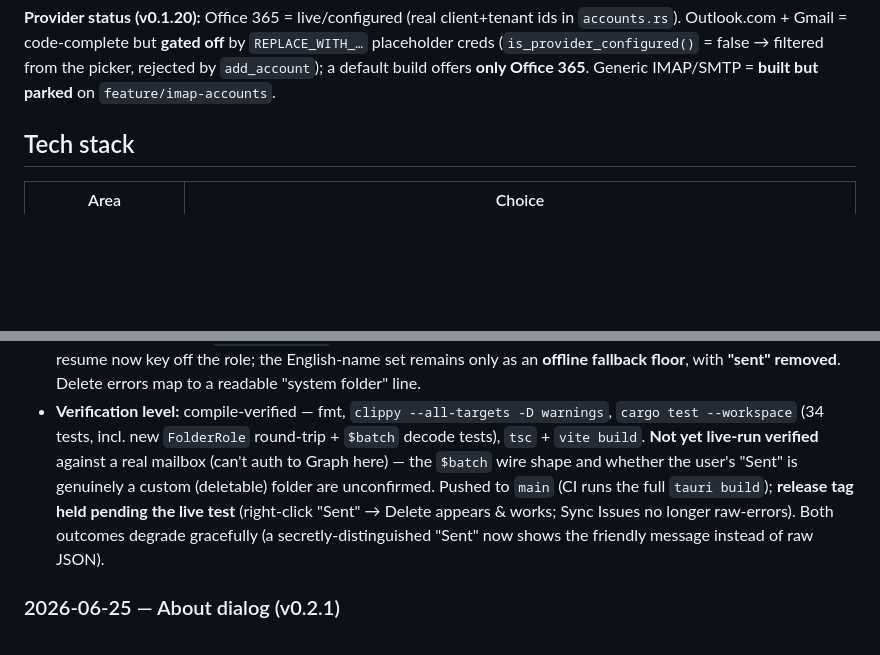
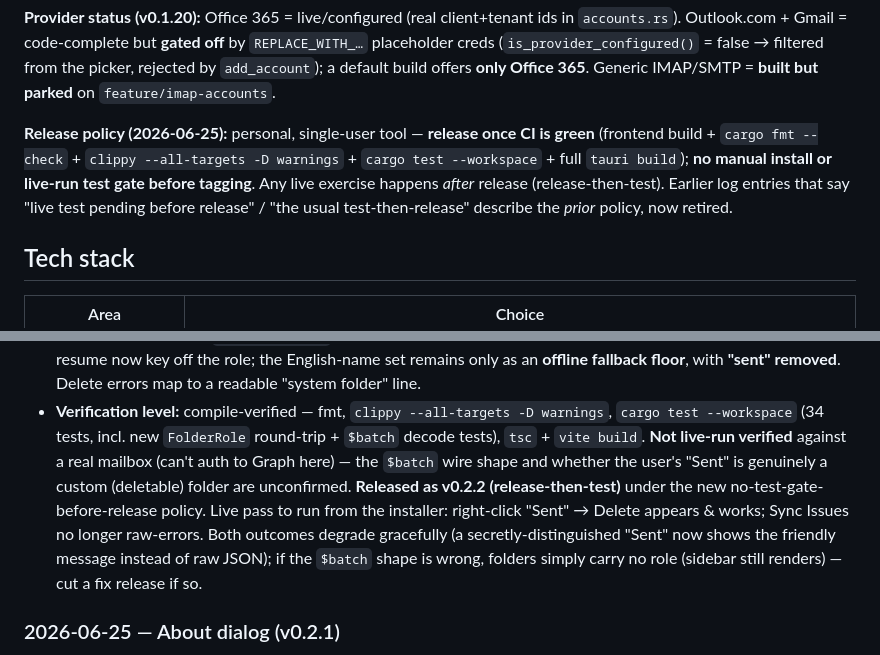
Before and after one commit to Swatto86/WattMail, a Markdown page: CONTEXT.md, 2 parts joined by grey strips. GitHub-like rendering; blank space fills up the shorter version.

Commit message:
Record release-then-test policy; mark v0.2.2 released
Personal single-user tool: release once CI is green, no manual/live test gate
before tagging. Prior "test-then-release" entries describe the retired policy.

```diff
--- a/CONTEXT.md
+++ b/CONTEXT.md
@@ -25,6 +25,13 @@ but macOS/Linux are compile-gated in CI only — never built into a bundle or ru
 `REPLACE_WITH_…` placeholder creds (`is_provider_configured()` = false → filtered from
 the picker, rejected by `add_account`); a default build offers **only Office 365**.
 Generic IMAP/SMTP = **built but parked** on `feature/imap-accounts`.
+
+**Release policy (2026-06-25):** personal, single-user tool — **release once CI is
+green** (frontend build + `cargo fmt --check` + `clippy --all-targets -D warnings` +
+`cargo test --workspace` + full `tauri build`); **no manual install or live-run test
+gate before tagging**. Any live exercise happens *after* release (release-then-test).
+Earlier log entries that say "live test pending before release" / "the usual
+test-then-release" describe the *prior* policy, now retired.
 
 ## Tech stack
 
@@ -111,13 +118,14 @@ main.ts), which both over- and under-blocked:
   to a readable "system folder" line.
 - **Verification level:** compile-verified — fmt, `clippy --all-targets -D warnings`,
   `cargo test --workspace` (34 tests, incl. new `FolderRole` round-trip + `$batch`
-  decode tests), `tsc` + `vite build`. **Not yet live-run verified** against a real
-  mailbox (can't auth to Graph here) — the `$batch` wire shape and whether the user's
-  "Sent" is genuinely a custom (deletable) folder are unconfirmed. Pushed to `main`
-  (CI runs the full `tauri build`); **release tag held pending the live test**
-  (right-click "Sent" → Delete appears & works; Sync Issues no longer raw-errors).
-  Both outcomes degrade gracefully (a secretly-distinguished "Sent" now shows the
-  friendly message instead of raw JSON).
+  decode tests), `tsc` + `vite build`. **Not live-run verified** against a real mailbox
+  (can't auth to Graph here) — the `$batch` wire shape and whether the user's "Sent" is
+  genuinely a custom (deletable) folder are unconfirmed. **Released as v0.2.2
+  (release-then-test)** under the new no-test-gate-before-release policy. Live pass to
+  run from the installer: right-click "Sent" → Delete appears & works; Sync Issues no
+  longer raw-errors. Both outcomes degrade gracefully (a secretly-distinguished "Sent"
+  now shows the friendly message instead of raw JSON); if the `$batch` shape is wrong,
+  folders simply carry no role (sidebar still renders) — cut a fix release if so.
 
 ### 2026-06-25 — About dialog (v0.2.1)
 Frontend-only. Adds the **About dialog** (desktop-capability checklist item): app
```
